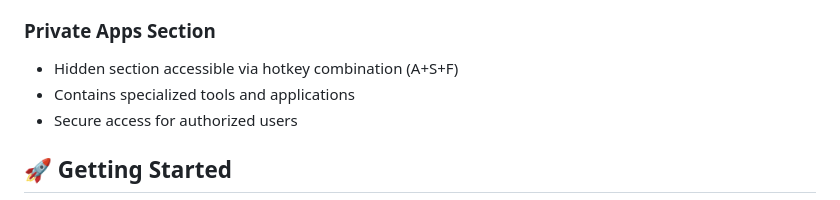
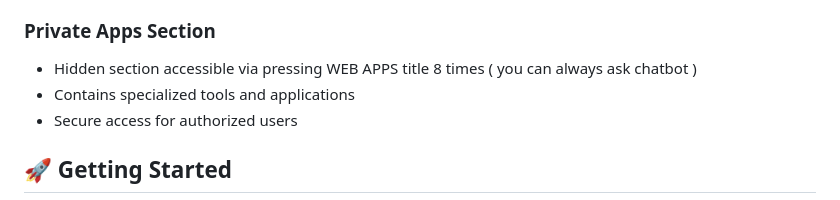
Before and after one commit to Amsamms/web_apps, a Markdown page: README.md, the part around the change. Rendered like a GitHub page.

```diff
--- a/README.md
+++ b/README.md
@@ -31,7 +31,7 @@ A modern, interactive collection of web applications and AI assistants for vario
 - **API PSV Design Expert**: Safety valve design and selection
 
 ### Private Apps Section
-- Hidden section accessible via hotkey combination (A+S+F)
+- Hidden section accessible via pressing WEB APPS title 8 times ( you can always ask chatbot )
 - Contains specialized tools and applications
 - Secure access for authorized users
 
```
